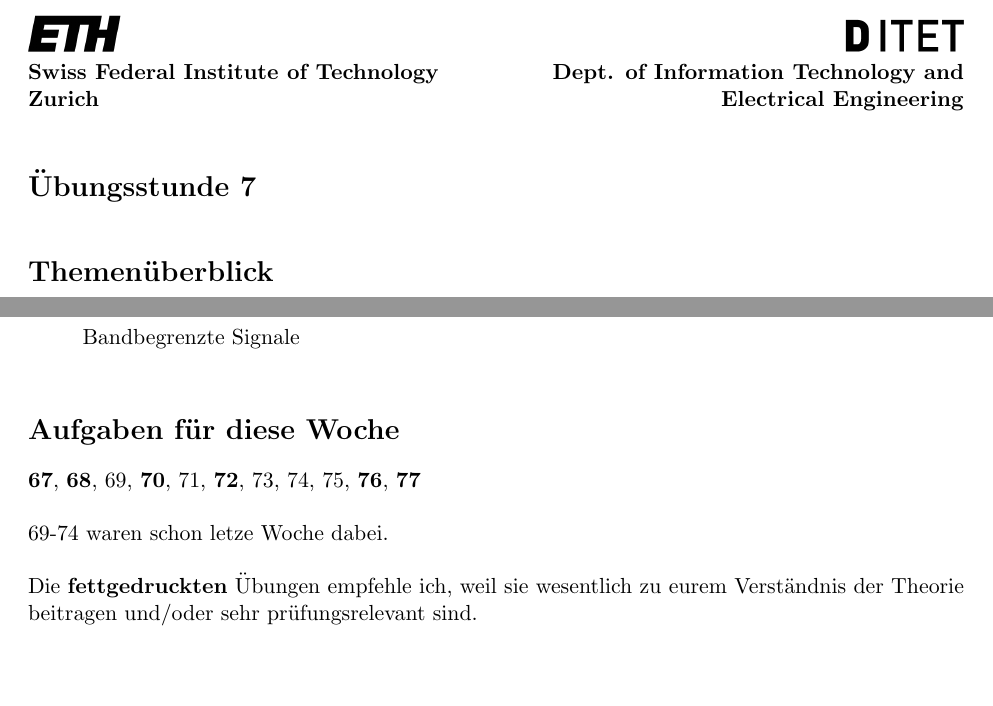
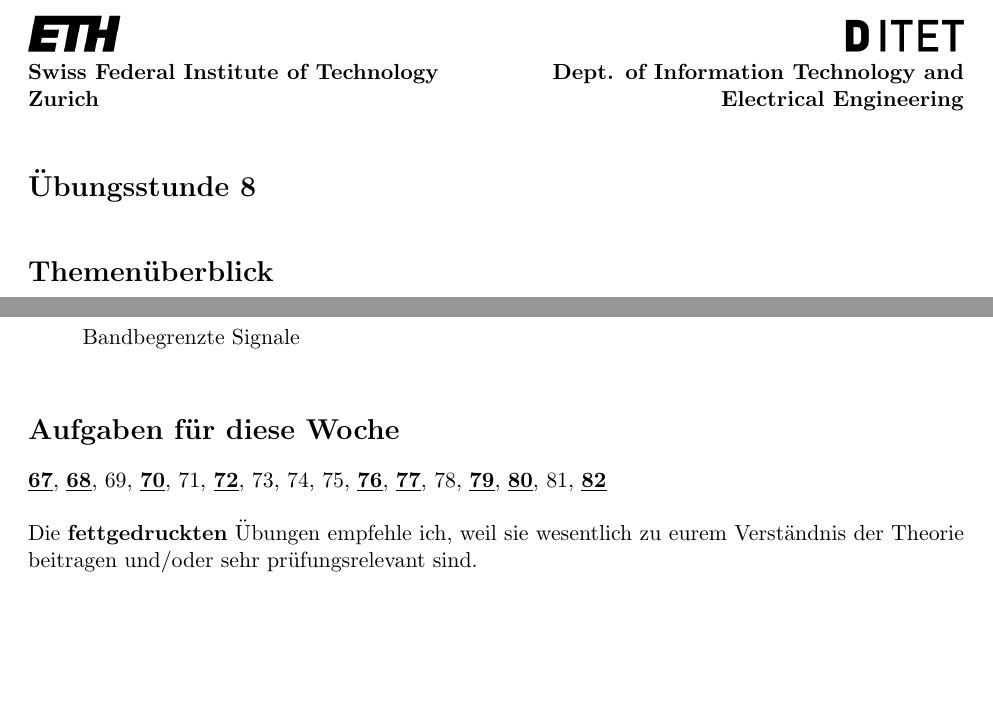
Before and after one commit to matteodietz/SST1_LaTeX_Codes_HS25, a LaTeX document (handout_07/MainText.tex): two parts of page 1 of 12, joined at a grey line, cut so that both start at the same text, the shorter picture padded with empty space. Compiled offline with pdfLaTeX.

Commit message:
added additional exercises

```diff
--- a/handout_07/MainText.tex
+++ b/handout_07/MainText.tex
@@ -64,7 +64,7 @@
 }
 
 % set up footer
-\fancyfoot[L]{mdietz, ÜS 7}
+\fancyfoot[L]{mdietz, ÜS 8}
 \fancyfoot[C]{\thepage}
 \fancyfoot[R]{\monthyeardate\today}
 
@@ -125,7 +125,7 @@
 \setlength{\parskip}{\baselineskip}  % add skip between paragraphs
 
 \vspace*{-5px}
-\section*{Übungsstunde 7}
+\section*{Übungsstunde 8}
 
 \section*{Themenüberblick}
 \begin{itemize}
@@ -140,10 +140,7 @@
 \section*{Aufgaben für diese Woche}
 \vspace{-0.5cm}
 
-\textbf{67}, \textbf{68}, 69, \textbf{70}, 71, \textbf{72}, 73, 74, 75, \textbf{76}, \textbf{77}\\
-\vspace{-0.5cm}
-
-69-74 waren schon letze Woche dabei.\\
+\underline{\textbf{67}}, \underline{\textbf{68}}, 69, \underline{\textbf{70}}, 71, \underline{\textbf{72}}, 73, 74, 75, \underline{\textbf{76}}, \underline{\textbf{77}}, 78, \underline{\textbf{79}}, \underline{\textbf{80}}, 81, \underline{\textbf{82}}\\
 \vspace{-0.5cm}
 
 Die \textbf{fettgedruckten} Übungen empfehle ich, weil sie wesentlich zu eurem Verständnis der Theorie beitragen und/oder sehr prüfungsrelevant sind.
```
Also changed, not shown: handout_07/MainText.pdf.
